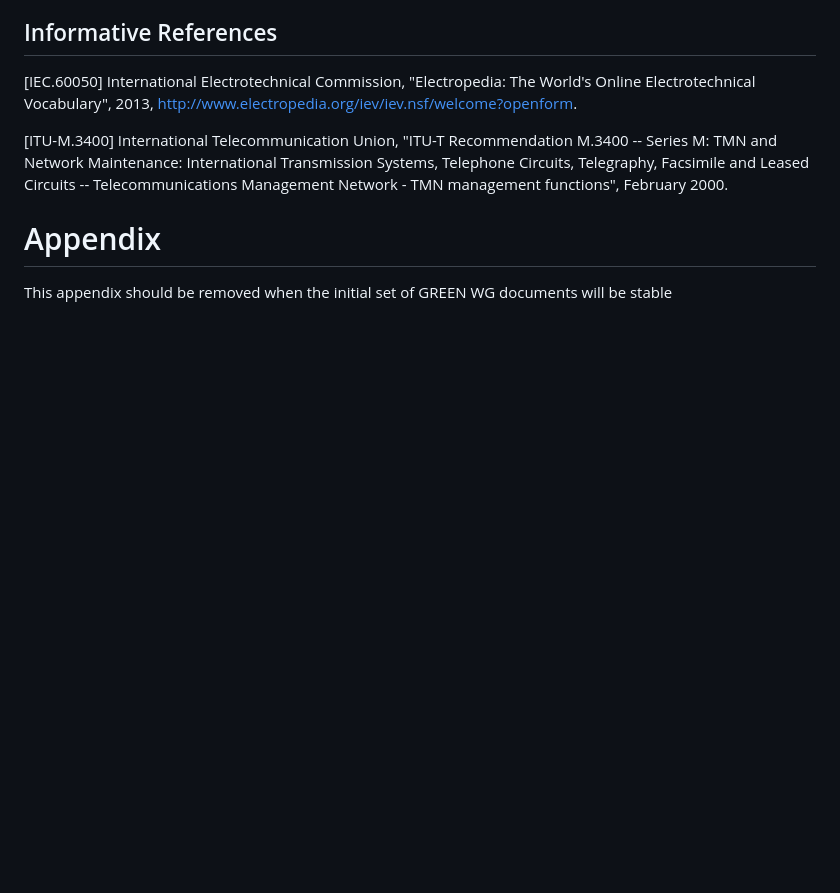
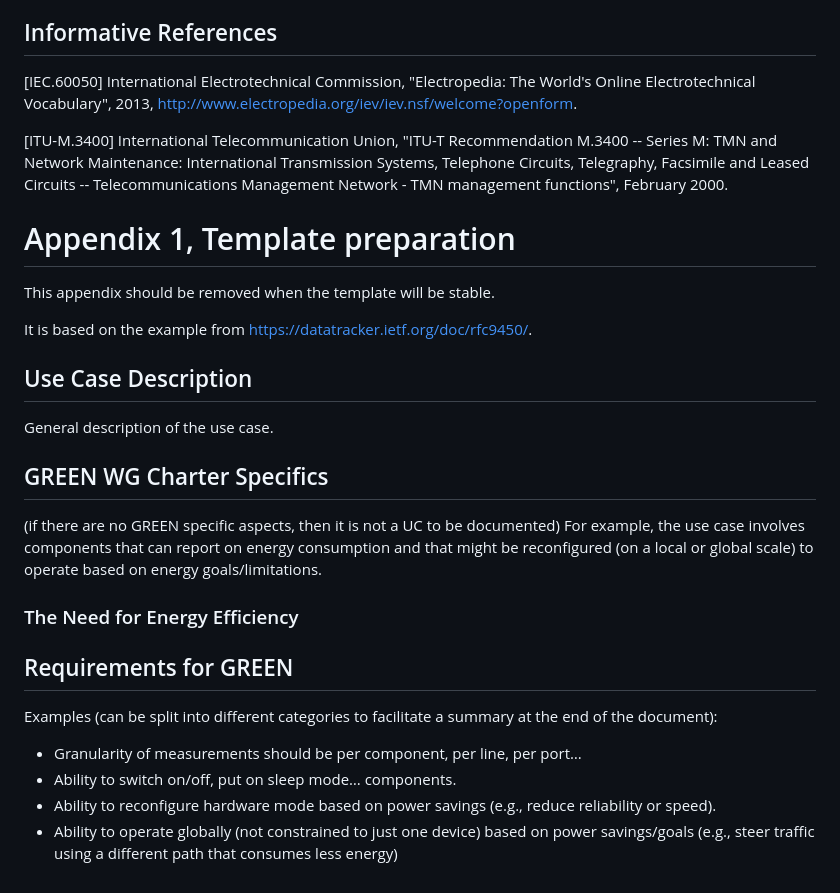
Before and after one commit to emile22/draft-stephan-green-use-cases, a Markdown page: draft-stephan-green-use-cases.md, the part around the change. Drawn GitHub-style; blank space fills up the shorter version.

Commit message:
Update draft-stephan-green-use-cases.md
adding template def in annex

```diff
--- a/draft-stephan-green-use-cases.md
+++ b/draft-stephan-green-use-cases.md
@@ -522,6 +522,24 @@ The contribution of Luis M. Contreras to this document has been supported by the
    Facsimile and Leased Circuits -- Telecommunications Management
    Network - TMN management functions", February 2000.
 
-# Appendix
+# Appendix 1, Template preparation
 
-This appendix should be removed when the initial set of GREEN WG documents will be stable
+This appendix should be removed when the template will be stable.
+
+It is based on the example from https://datatracker.ietf.org/doc/rfc9450/.
+
+## Use Case Description
+General description of the use case.
+
+
+## GREEN WG Charter Specifics
+(if there are no GREEN specific aspects, then it is not a UC to be documented)
+For example, the use case involves components that can report on energy consumption and that might be reconfigured (on a local or global scale) to operate based on energy goals/limitations.
+### The Need for Energy Efficiency
+
+## Requirements for GREEN
+Examples (can be split into different categories to facilitate a summary at the end of the document):
+- Granularity of measurements should be per component, per line, per port…
+- Ability to switch on/off, put on sleep mode… components.
+- Ability to reconfigure hardware mode based on power savings (e.g., reduce reliability or speed).
+- Ability to operate globally (not constrained to just one device) based on power savings/goals (e.g., steer traffic using a different path that consumes less energy)
```
